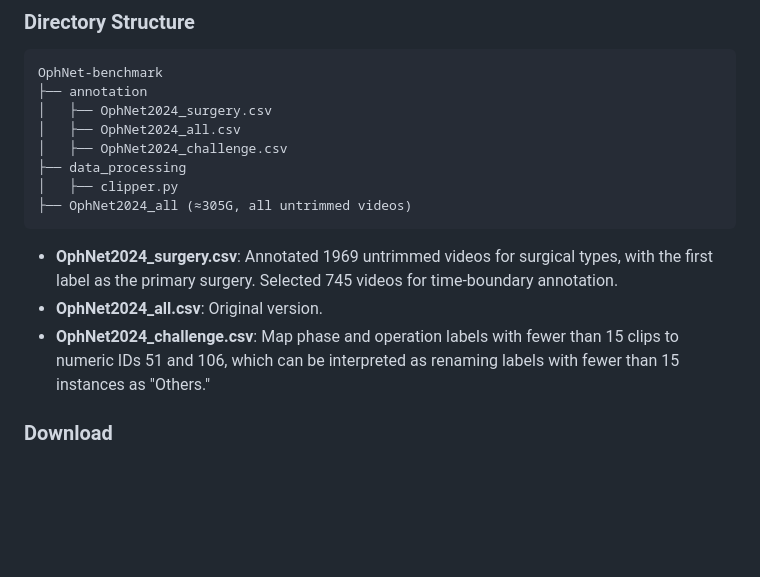
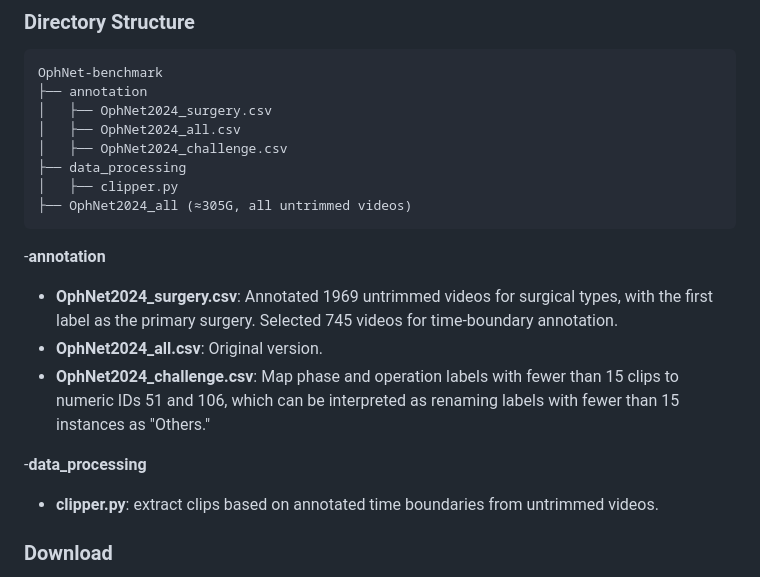
Before and after one commit to minghu0830/OphNet-benchmark, a Markdown page: README.md, the part around the change. Drawn GitHub-style; blank space fills up the shorter version.

````diff
--- a/README.md
+++ b/README.md
@@ -31,9 +31,13 @@ OphNet-benchmark
 │   ├── clipper.py
 ├── OphNet2024_all (≈305G, all untrimmed videos)
 ```
+-**annotation**
 *  **OphNet2024_surgery.csv**: Annotated 1969 untrimmed videos for surgical types, with the first label as the primary surgery. Selected 745 videos for time-boundary annotation.
 *  **OphNet2024_all.csv**: Original version.
 *  **OphNet2024_challenge.csv**: Map phase and operation labels with fewer than 15 clips to numeric IDs 51 and 106, which can be interpreted as renaming labels with fewer than 15 instances as "Others."
+
+-**data_processing**
+*  **clipper.py**: extract clips based on annotated time boundaries from untrimmed videos.
 
 ### Download
 *  **Video Download Source**: [HuggingFace]() | [Baidu Netdisk]() | [Google Drive]()
````
